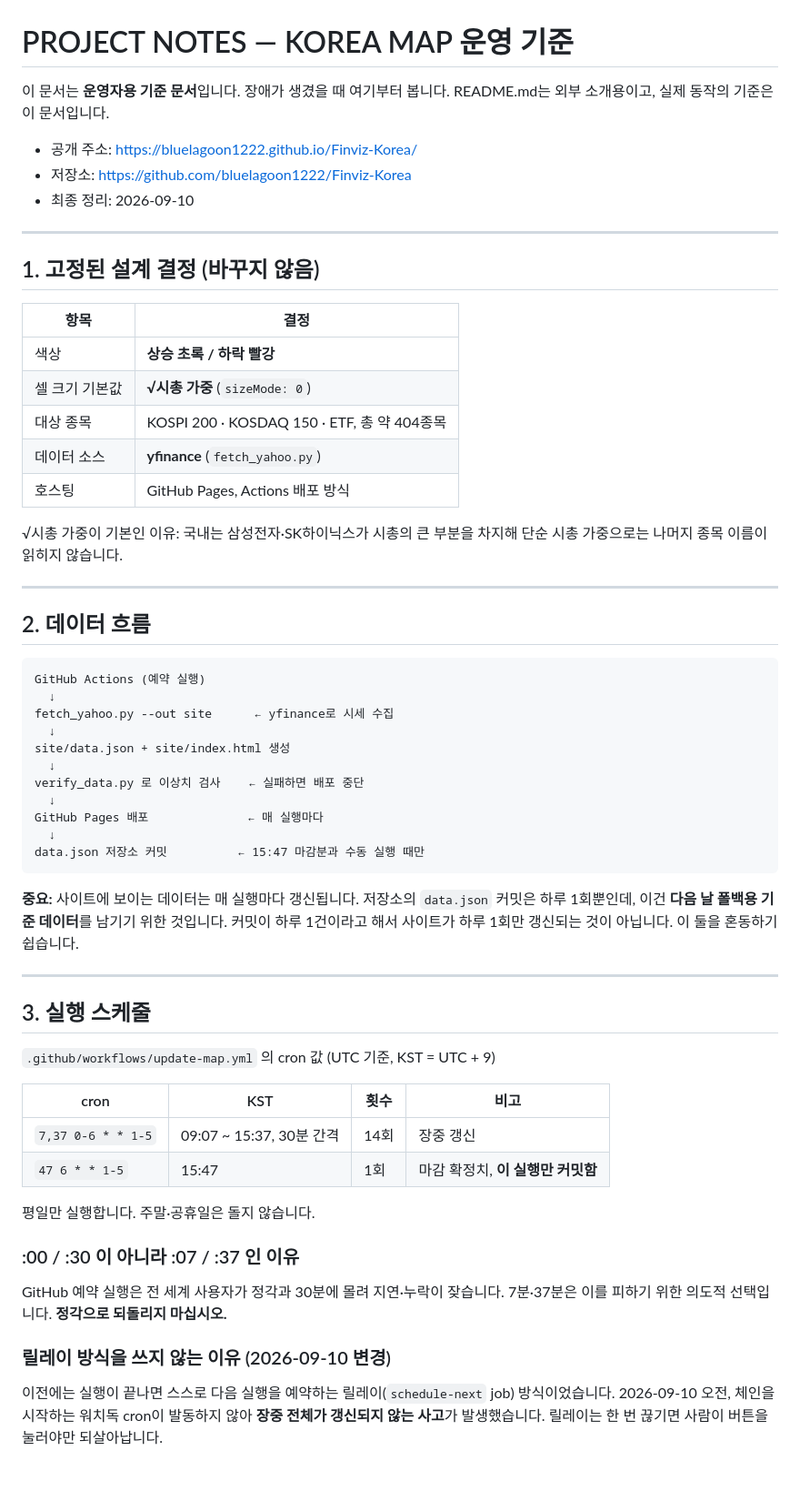
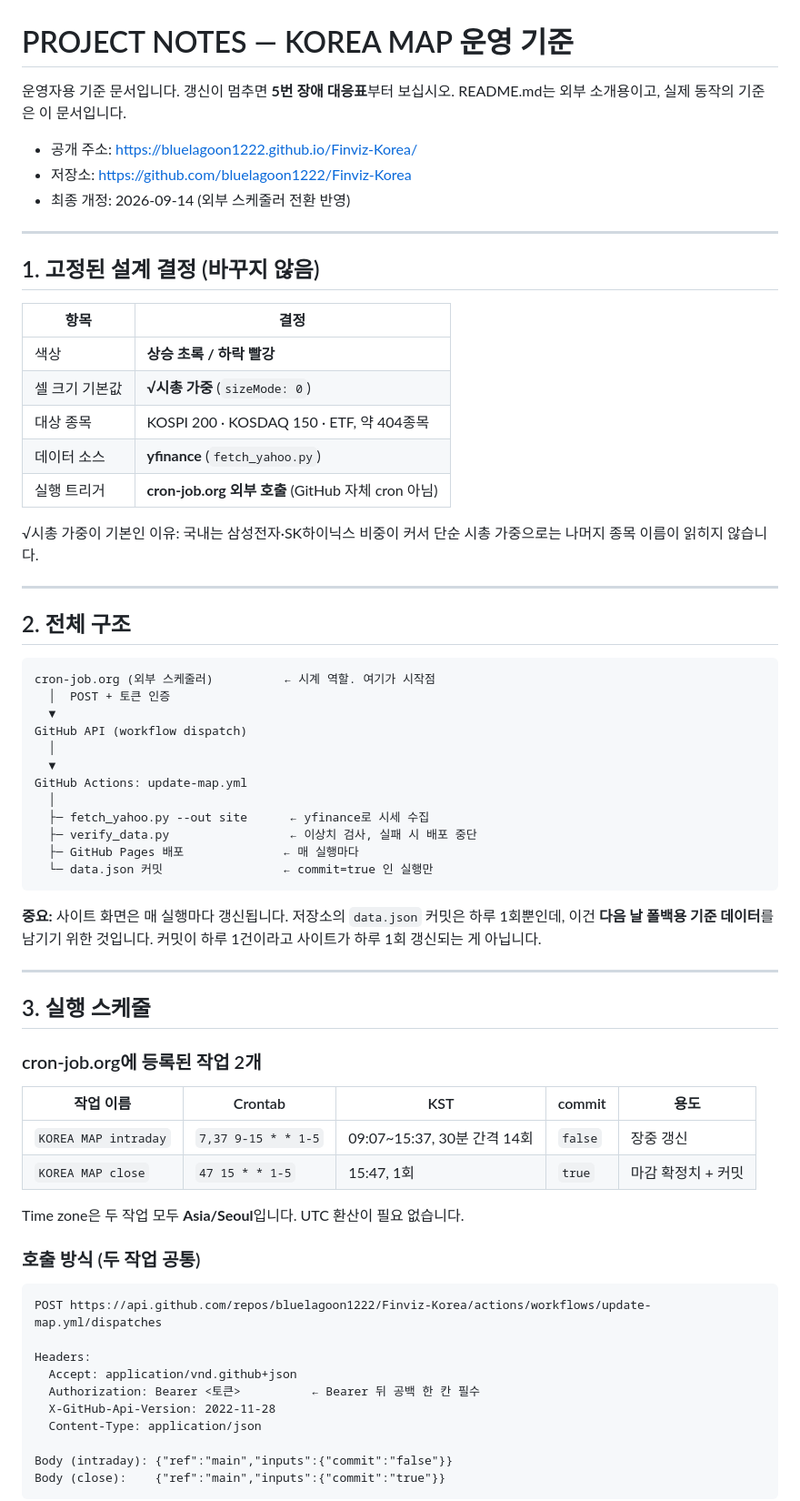
Before and after one commit to bluelagoon1222/Finviz-Korea, a Markdown page: PROJECT_NOTES.md, the part around one of its changes. Shown at 91% size. Drawn GitHub-style; blank space fills up the shorter version.

````diff
--- a/PROJECT_NOTES.md
+++ b/PROJECT_NOTES.md
@@ -1,11 +1,11 @@
 # PROJECT NOTES — KOREA MAP 운영 기준
 
-이 문서는 **운영자용 기준 문서**입니다. 장애가 생겼을 때 여기부터 봅니다.
+운영자용 기준 문서입니다. 갱신이 멈추면 **5번 장애 대응표**부터 보십시오.
 README.md는 외부 소개용이고, 실제 동작의 기준은 이 문서입니다.
 
 - 공개 주소: https://bluelagoon1222.github.io/Finviz-Korea/
 - 저장소: https://github.com/bluelagoon1222/Finviz-Korea
-- 최종 정리: 2026-09-10
+- 최종 개정: 2026-09-14 (외부 스케줄러 전환 반영)
 
 ---
 
@@ -15,57 +15,61 @@ README.md는 외부 소개용이고, 실제 동작의 기준은 이 문서입니
 |---|---|
 | 색상 | **상승 초록 / 하락 빨강** |
 | 셀 크기 기본값 | **√시총 가중** (`sizeMode: 0`) |
-| 대상 종목 | KOSPI 200 · KOSDAQ 150 · ETF, 총 약 404종목 |
+| 대상 종목 | KOSPI 200 · KOSDAQ 150 · ETF, 약 404종목 |
 | 데이터 소스 | **yfinance** (`fetch_yahoo.py`) |
-| 호스팅 | GitHub Pages, Actions 배포 방식 |
+| 실행 트리거 | **cron-job.org 외부 호출** (GitHub 자체 cron 아님) |
 
-√시총 가중이 기본인 이유: 국내는 삼성전자·SK하이닉스가 시총의 큰 부분을 차지해
+√시총 가중이 기본인 이유: 국내는 삼성전자·SK하이닉스 비중이 커서
 단순 시총 가중으로는 나머지 종목 이름이 읽히지 않습니다.
 
 ---
 
-## 2. 데이터 흐름
+## 2. 전체 구조
 
 ```
-GitHub Actions (예약 실행)
-  ↓
-fetch_yahoo.py --out site      ← yfinance로 시세 수집
-  ↓
-site/data.json + site/index.html 생성
-  ↓
-verify_data.py 로 이상치 검사    ← 실패하면 배포 중단
-  ↓
-GitHub Pages 배포              ← 매 실행마다
-  ↓
-data.json 저장소 커밋          ← 15:47 마감분과 수동 실행 때만
+cron-job.org (외부 스케줄러)          ← 시계 역할. 여기가 시작점
+  │  POST + 토큰 인증
+  ▼
+GitHub API (workflow dispatch)
+  │
+  ▼
+GitHub Actions: update-map.yml
+  │
+  ├─ fetch_yahoo.py --out site      ← yfinance로 시세 수집
+  ├─ verify_data.py                 ← 이상치 검사, 실패 시 배포 중단
+  ├─ GitHub Pages 배포              ← 매 실행마다
+  └─ data.json 커밋                 ← commit=true 인 실행만
 ```
 
-**중요:** 사이트에 보이는 데이터는 매 실행마다 갱신됩니다.
+**중요:** 사이트 화면은 매 실행마다 갱신됩니다.
 저장소의 `data.json` 커밋은 하루 1회뿐인데, 이건 **다음 날 폴백용 기준 데이터**를
-남기기 위한 것입니다. 커밋이 하루 1건이라고 해서 사이트가 하루 1회만
-갱신되는 것이 아닙니다. 이 둘을 혼동하기 쉽습니다.
+남기기 위한 것입니다. 커밋이 하루 1건이라고 사이트가 하루 1회 갱신되는 게 아닙니다.
 
 ---
 
 ## 3. 실행 스케줄
 
-`.github/workflows/update-map.yml` 의 cron 값 (UTC 기준, KST = UTC + 9)
+### cron-job.org에 등록된 작업 2개
 
-| cron | KST | 횟수 | 비고 |
-|---|---|---|---|
-| `7,37 0-6 * * 1-5` | 09:07 ~ 15:37, 30분 간격 | 14회 | 장중 갱신 |
-| `47 6 * * 1-5` | 15:47 | 1회 | 마감 확정치, **이 실행만 커밋함** |
+| 작업 이름 | Crontab | KST | commit | 용도 |
+|---|---|---|---|---|
+| `KOREA MAP intraday` | `7,37 9-15 * * 1-5` | 09:07~15:37, 30분 간격 14회 | `false` | 장중 갱신 |
+| `KOREA MAP close` | `47 15 * * 1-5` | 15:47, 1회 | `true` | 마감 확정치 + 커밋 |
 
-평일만 실행합니다. 주말·공휴일은 돌지 않습니다.
+Time zone은 두 작업 모두 **Asia/Seoul**입니다. UTC 환산이 필요 없습니다.
 
-### :00 / :30 이 아니라 :07 / :37 인 이유
+### 호출 방식 (두 작업 공통)
 
-GitHub 예약 실행은 전 세계 사용자가 정각과 30분에 몰려 지연·누락이 잦습니다.
-7분·37분은 이를 피하기 위한 의도적 선택입니다. **정각으로 되돌리지 마십시오.**
+```
+POST https://api.github.com/repos/bluelagoon1222/Finviz-Korea/actions/workflows/update-map.yml/dispatches
 
-### 릴레이 방식을 쓰지 않는 이유 (2026-09-10 변경)
+Headers:
+  Accept: application/vnd.github+json
+  Authorization: Bearer <토큰>          ← Bearer 뒤 공백 한 칸 필수
+  X-GitHub-Api-Version: 2022-11-28
+  Content-Type: application/json
 
-이전에는 실행이 끝나면 스스로 다음 실행을 예약하는 릴레이(`schedule-next` job) 방식이었습니다.
-2026-09-10 오전, 체인을 시작하는 워치독 cron이 발동하지 않아 **장중 전체가 갱신되지 않는
-사고**가 발생했습니다. 릴레이는 한 번 끊기면 사람이 버튼을 눌러야만 되살아납니다.
+Body (intraday): {"ref":"main","inputs":{"commit":"false"}}
+Body (close):    {"ref":"main","inputs":{"commit":"true"}}
+```
 
````
Also changed, not shown: other parts of PROJECT_NOTES.md (+143 -66 lines).
